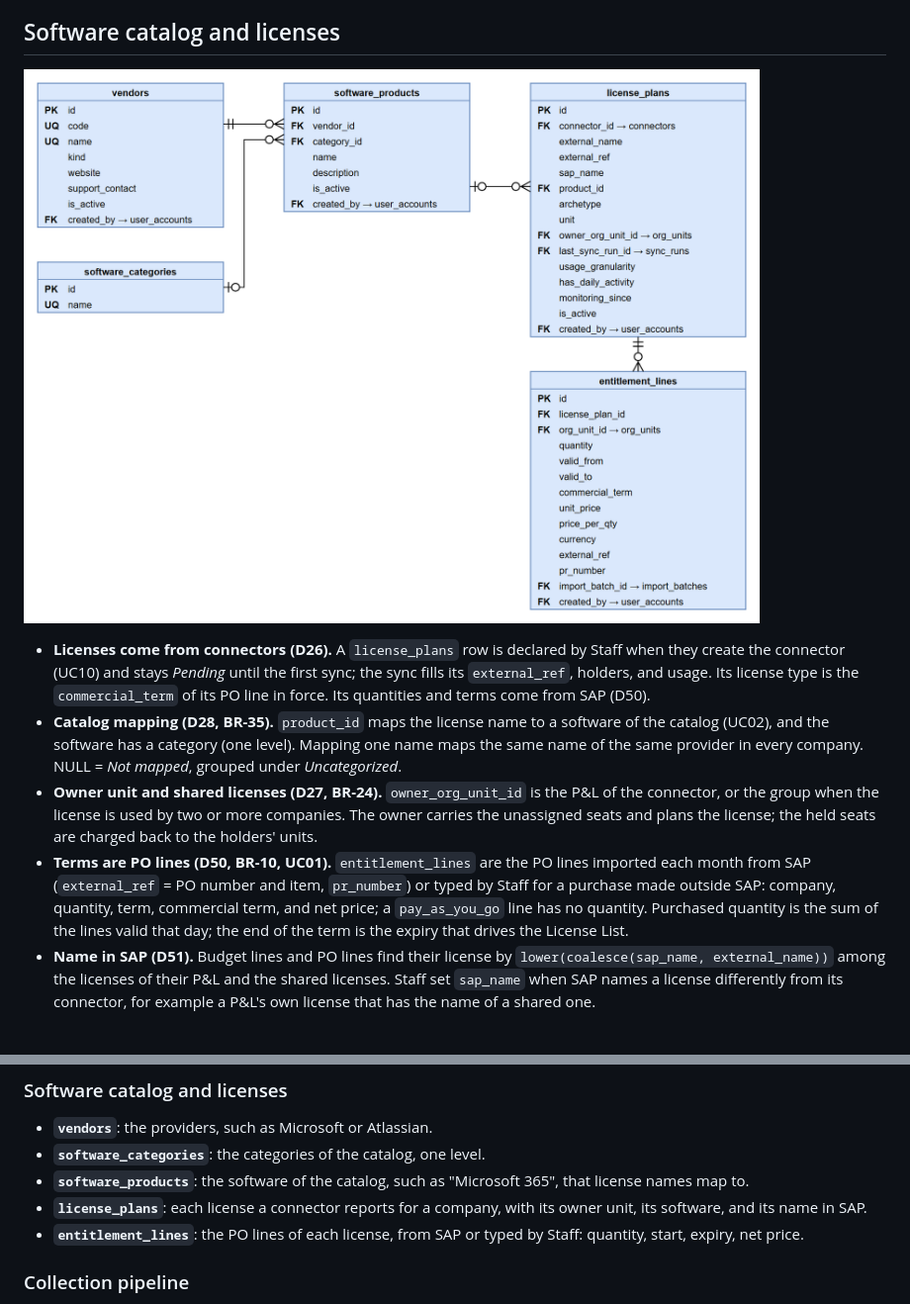
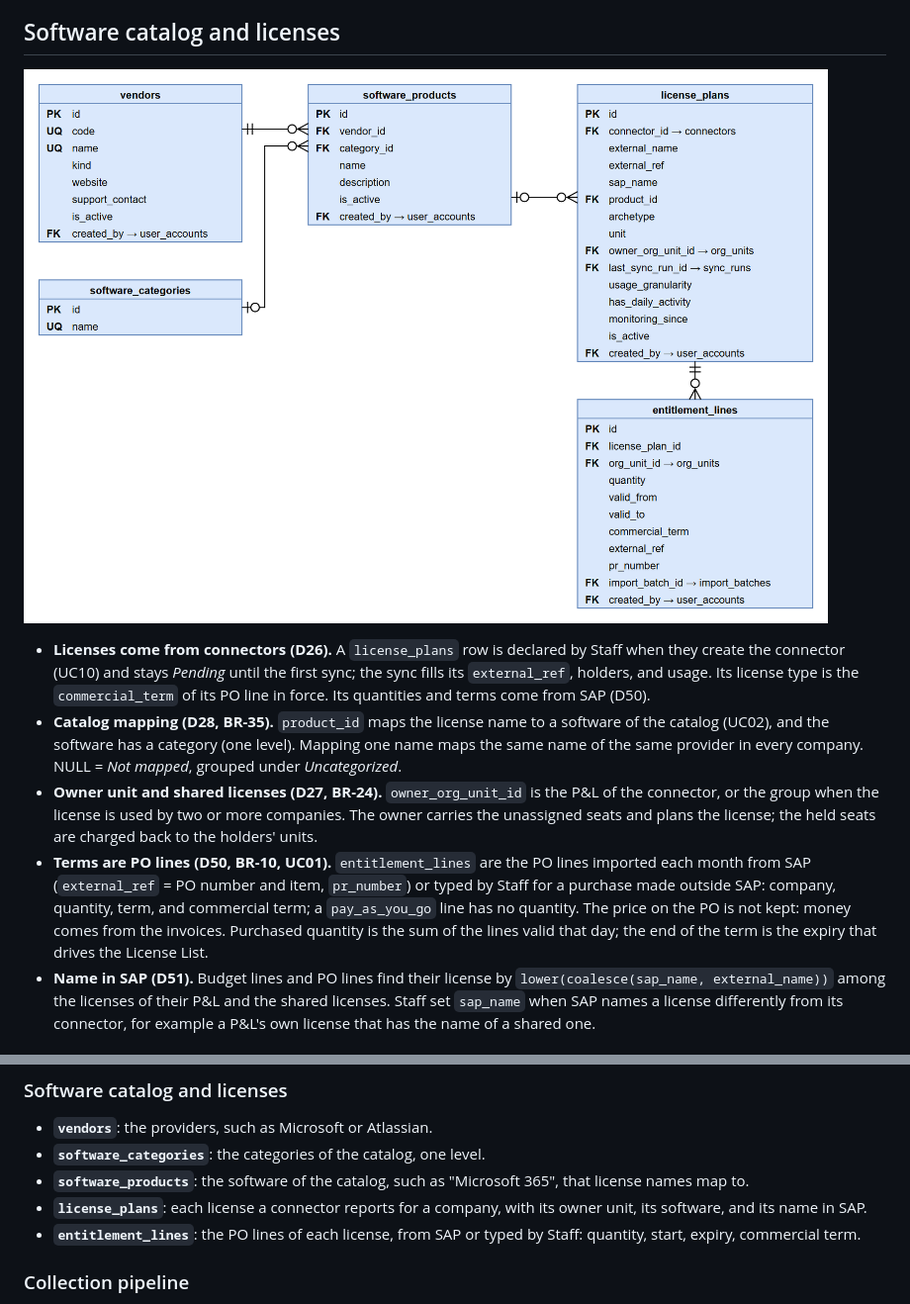
Before and after one commit to cuonglpv/VFast, a Markdown page: docs/database/README.md, 2 parts joined by grey strips. Shown at 99% size. GitHub-like rendering; pictures changed too: docs/database/diagrams/erd_license_catalog.png.

```diff
--- a/docs/database/README.md
+++ b/docs/database/README.md
@@ -47,7 +47,7 @@ Source: [`diagrams/erd_overview.mmd`](diagrams/erd_overview.mmd) (Mermaid, ELK l
 - **Licenses come from connectors (D26).** A `license_plans` row is declared by Staff when they create the connector (UC10) and stays *Pending* until the first sync; the sync fills its `external_ref`, holders, and usage. Its license type is the `commercial_term` of its PO line in force. Its quantities and terms come from SAP (D50).
 - **Catalog mapping (D28, BR-35).** `product_id` maps the license name to a software of the catalog (UC02), and the software has a category (one level). Mapping one name maps the same name of the same provider in every company. NULL = *Not mapped*, grouped under *Uncategorized*.
 - **Owner unit and shared licenses (D27, BR-24).** `owner_org_unit_id` is the P&L of the connector, or the group when the license is used by two or more companies. The owner carries the unassigned seats and plans the license; the held seats are charged back to the holders' units.
-- **Terms are PO lines (D50, BR-10, UC01).** `entitlement_lines` are the PO lines imported each month from SAP (`external_ref` = PO number and item, `pr_number`) or typed by Staff for a purchase made outside SAP: company, quantity, term, commercial term, and net price; a `pay_as_you_go` line has no quantity. Purchased quantity is the sum of the lines valid that day; the end of the term is the expiry that drives the License List.
+- **Terms are PO lines (D50, BR-10, UC01).** `entitlement_lines` are the PO lines imported each month from SAP (`external_ref` = PO number and item, `pr_number`) or typed by Staff for a purchase made outside SAP: company, quantity, term, and commercial term; a `pay_as_you_go` line has no quantity. The price on the PO is not kept: money comes from the invoices. Purchased quantity is the sum of the lines valid that day; the end of the term is the expiry that drives the License List.
 - **Name in SAP (D51).** Budget lines and PO lines find their license by `lower(coalesce(sap_name, external_name))` among the licenses of their P&L and the shared licenses. Staff set `sap_name` when SAP names a license differently from its connector, for example a P&L's own license that has the name of a shared one.
 
 ## Collection pipeline
@@ -126,7 +126,7 @@ A plain-language tour of the 33 tables. Every field is explained in [Tables and
 - **`software_categories`**: the categories of the catalog, one level.
 - **`software_products`**: the software of the catalog, such as "Microsoft 365", that license names map to.
 - **`license_plans`**: each license a connector reports for a company, with its owner unit, its software, and its name in SAP.
-- **`entitlement_lines`**: the PO lines of each license, from SAP or typed by Staff: quantity, start, expiry, net price.
+- **`entitlement_lines`**: the PO lines of each license, from SAP or typed by Staff: quantity, start, expiry, commercial term.
 
 ### Collection pipeline
 
```
Also changed, not shown: docs/database/tables.md (+3 -6 lines), docs/database/diagrams/erd_organization.png, 9 other files.
